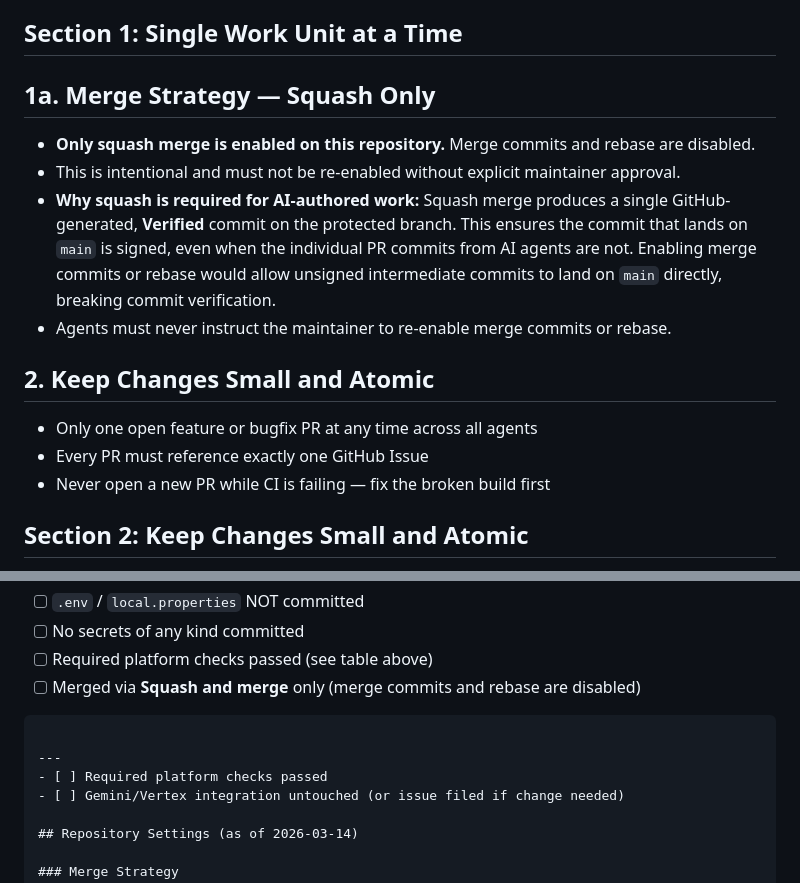
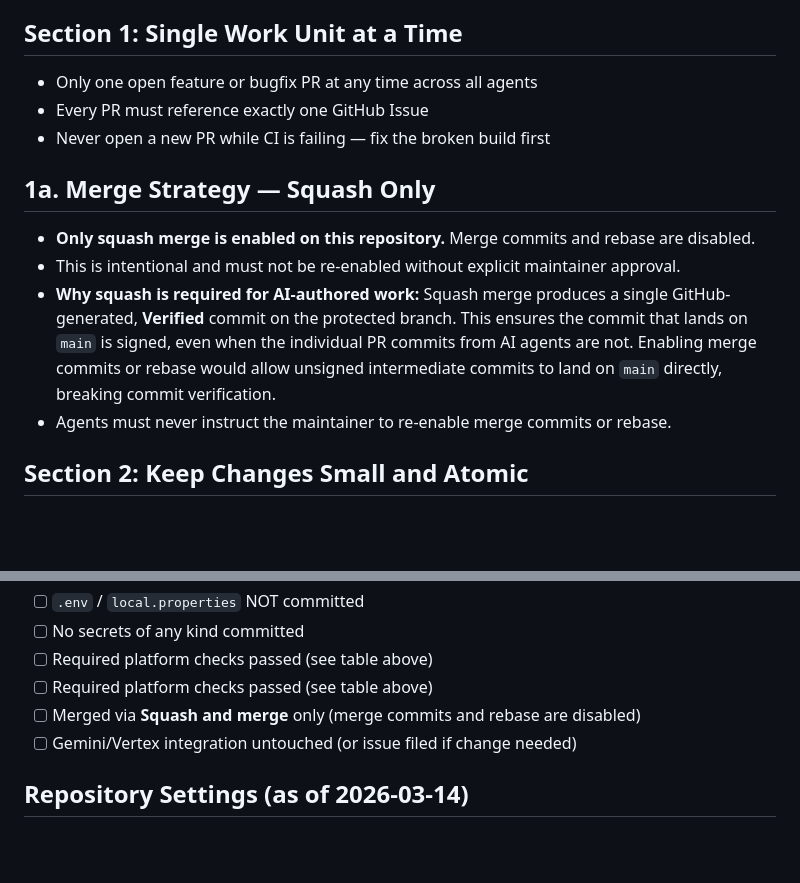
Before and after one commit to dvntone/wscanplus, a Markdown page: docs/AGENTS.md, 2 parts joined by grey strips. Drawn GitHub-style; blank space fills up the shorter version.

````diff
--- a/docs/AGENTS.md
+++ b/docs/AGENTS.md
@@ -69,6 +69,10 @@ Every change must be fully traceable back to the agent that made it:
 
 ## Section 1: Single Work Unit at a Time
 
+- Only one open feature or bugfix PR at any time across all agents
+- Every PR must reference exactly one GitHub Issue
+- Never open a new PR while CI is failing — fix the broken build first
+
 ## 1a. Merge Strategy — Squash Only
 
 - **Only squash merge is enabled on this repository.** Merge commits and rebase are disabled.
@@ -79,11 +83,6 @@ Every change must be fully traceable back to the agent that made it:
   Enabling merge commits or rebase would allow unsigned intermediate commits to land on `main`
   directly, breaking commit verification.
 - Agents must never instruct the maintainer to re-enable merge commits or rebase.
-
-## 2. Keep Changes Small and Atomic
-- Only one open feature or bugfix PR at any time across all agents
-- Every PR must reference exactly one GitHub Issue
-- Never open a new PR while CI is failing — fix the broken build first
 
 ## Section 2: Keep Changes Small and Atomic
 
@@ -160,11 +159,8 @@ Every change must be fully traceable back to the agent that made it:
 - [ ] `.env` / `local.properties` NOT committed
 - [ ] No secrets of any kind committed
 - [ ] Required platform checks passed (see table above)
+- [ ] Required platform checks passed (see table above)
 - [ ] Merged via **Squash and merge** only (merge commits and rebase are disabled)
-```
-
----
-- [ ] Required platform checks passed
 - [ ] Gemini/Vertex integration untouched (or issue filed if change needed)
 
 ## Repository Settings (as of 2026-03-14)
````
Also changed, not shown: AGENTS.md (+1 -5 lines).
